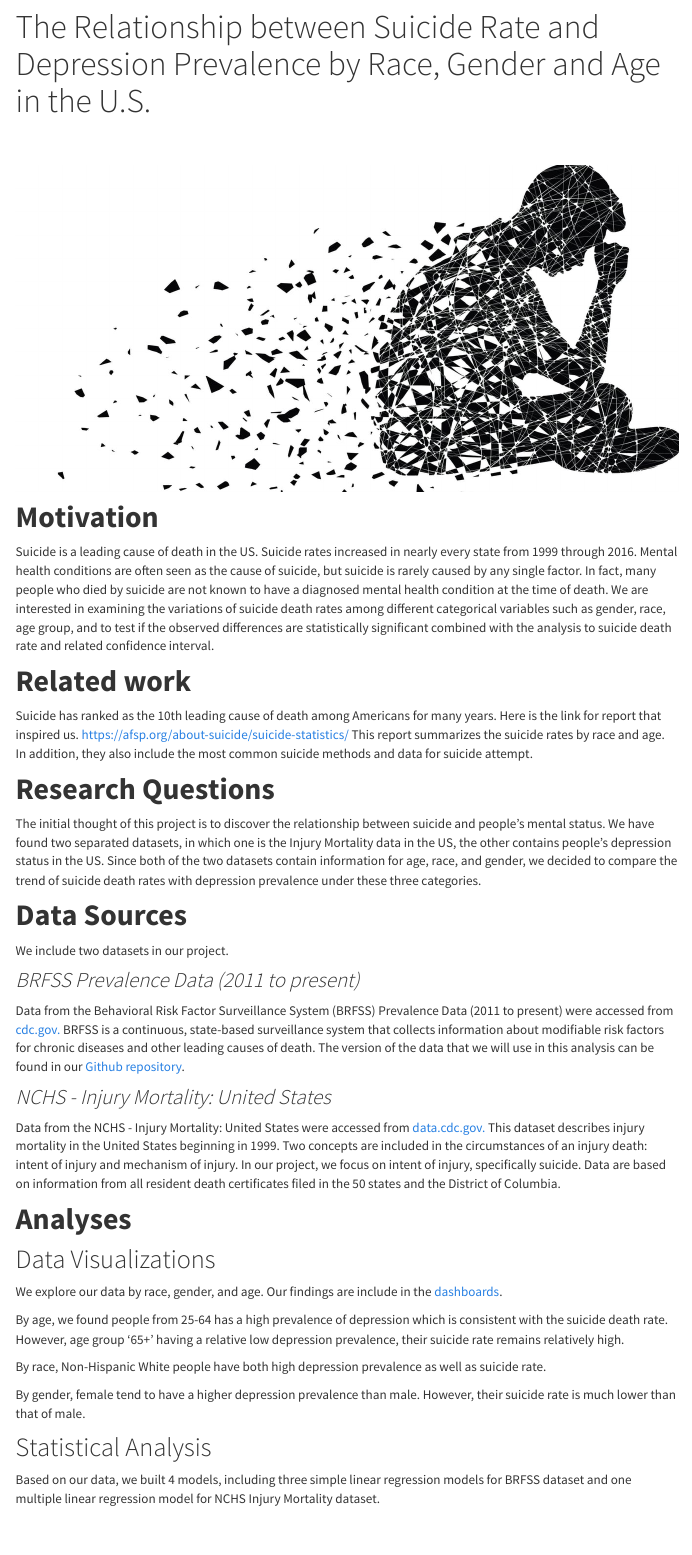
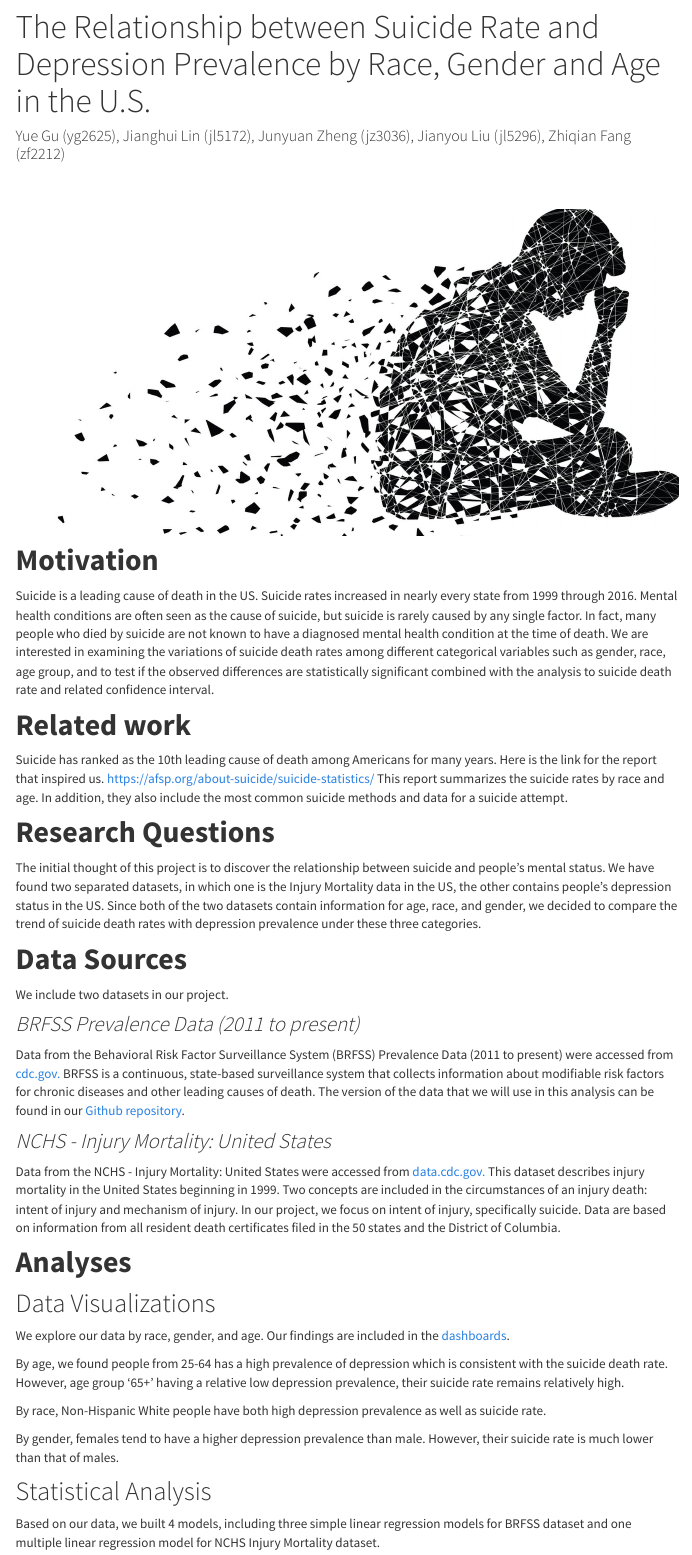
Before and after one commit to Catherinefzq/ds100.github.io, an R Markdown document (index.Rmd): the page in a window 1100 px wide, from 80 px down. Rendered offline with R 4.5, knitr and Pandoc, with nearby package versions; some code elsewhere in the file could not run offline; menus at the side of the page are left out; column names are cleaned by a stand-in for the janitor package.

Commit message:
add author

```diff
--- a/index.Rmd
+++ b/index.Rmd
@@ -1,5 +1,6 @@
 ---
 title: "The Relationship between Suicide Rate and Depression Prevalence by Race, Gender and Age in the U.S."
+author: "Yue Gu (yg2625), Jianghui Lin (jl5172), Junyuan Zheng (jz3036), Jianyou Liu (jl5296), Zhiqian Fang (zf2212)"
 output:
    html_document:
     toc: true
@@ -15,8 +16,8 @@ Suicide is a leading cause of death in the US. Suicide rates increased in nearly
 # __Related work__
 
 Suicide has ranked as the 10th leading cause of death among Americans for many years.
-Here is the link for report that inspired us. https://afsp.org/about-suicide/suicide-statistics/
-This report summarizes the suicide rates by race and age. In addition, they also include the most common suicide methods and data for suicide attempt.
+Here is the link for the report that inspired us. https://afsp.org/about-suicide/suicide-statistics/
+This report summarizes the suicide rates by race and age. In addition, they also include the most common suicide methods and data for a suicide attempt.
 
 # __Research Questions__
 
@@ -39,13 +40,13 @@ This dataset describes injury mortality in the United States beginning in 1999.
 
 ## Data Visualizations
 
-We explore our data by race, gender, and age. Our findings are include in the [dashboards](dashboard.html).
+We explore our data by race, gender, and age. Our findings are included in the [dashboards](dashboard.html).
 
 By age, we found people from 25-64 has a high prevalence of depression which is consistent with the suicide death rate. However, age group '65+' having a relative low depression prevalence, their suicide rate remains relatively high.
 
 By race, Non-Hispanic White people have both high depression prevalence as well as suicide rate.
 
-By gender, female tend to have a higher depression prevalence than male. However, their suicide rate is much lower than that of male.
+By gender, females tend to have a higher depression prevalence than male. However, their suicide rate is much lower than that of males.
 
 ## Statistical Analysis
 
```
Also changed, not shown: index.html, index.Rmd (2 more changed lines).
